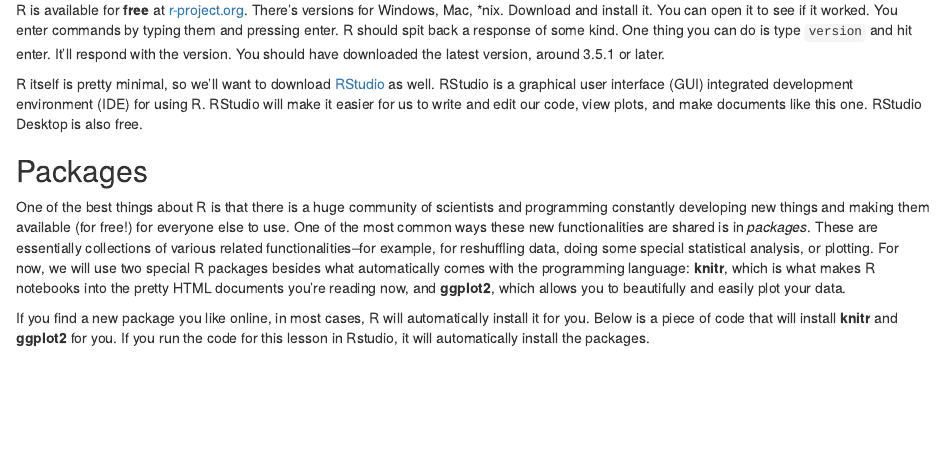
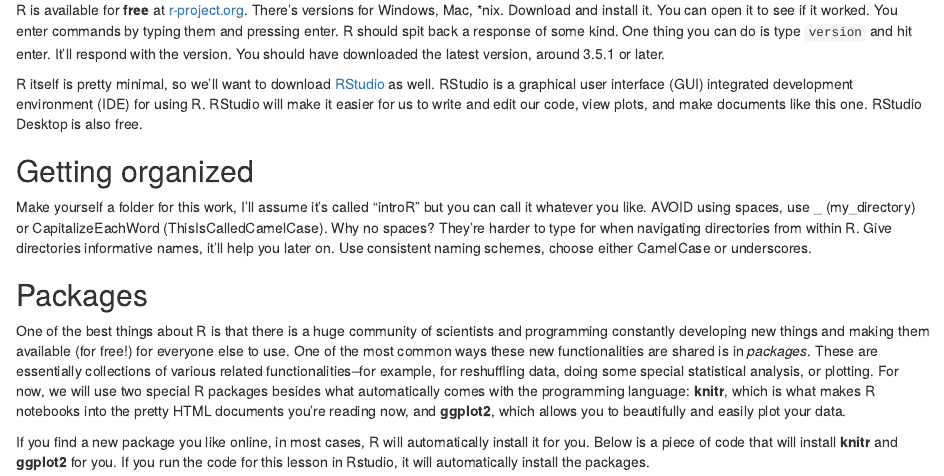
Before and after one commit to plavskin/SURP_R_course, an R Markdown document (SURP_R_Course_2019.Rmd): the page in a window 1100 px wide, from 1550 px down before the commit and from 1570 px down after it, so that both start at the same text. The pictures show the output file SURP_R_Course_2019.nb.html that the author committed with the source, opened offline.

Commit message:
Copied Grace's suggestions about directory naming into class 1

```diff
--- a/SURP_R_Course_2019.Rmd
+++ b/SURP_R_Course_2019.Rmd
@@ -26,6 +26,10 @@ spit back a response of some kind. One thing you can do is type
 `version` and hit enter. It'll respond with the version. You should have downloaded the latest version, around 3.5.1 or later.
 
 R itself is pretty minimal, so we'll want to download [RStudio](https://www.rstudio.com/products/rstudio/download/) as well. RStudio is a graphical user interface (GUI) integrated development environment (IDE) for using R. RStudio will make it easier for us to write and edit our code, view plots, and make documents like this one. RStudio Desktop is also free.
+
+## Getting organized
+
+Make yourself a folder for this work, I'll assume it's called "introR" but you can call it whatever you like. AVOID using spaces, use \_ (my_directory) or CapitalizeEachWord (ThisIsCalledCamelCase). Why no spaces? They're harder to type for when navigating directories from within R. Give directories informative names, it'll help you later on. Use consistent naming schemes, choose either CamelCase or underscores.
 
 ## Packages
 
```
Also changed, not shown: SURP_R_Course_2019.nb.html.
